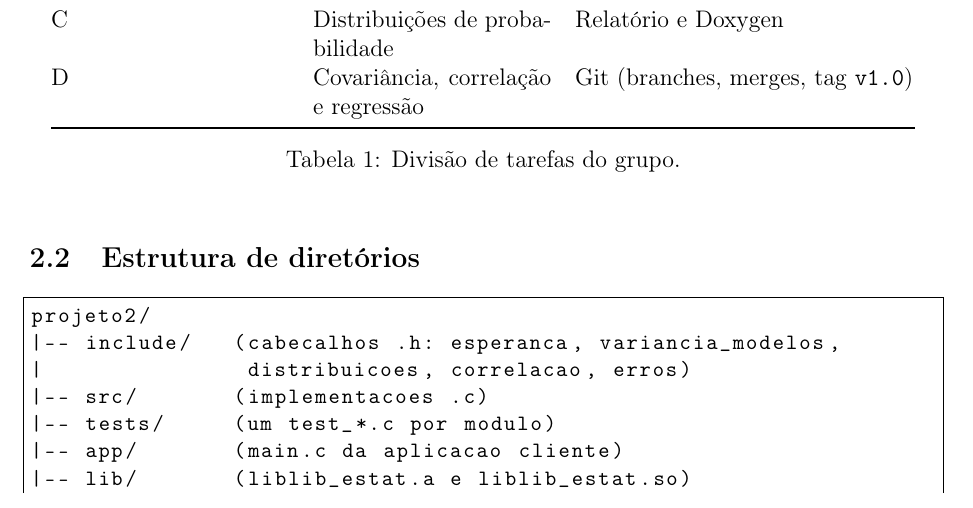
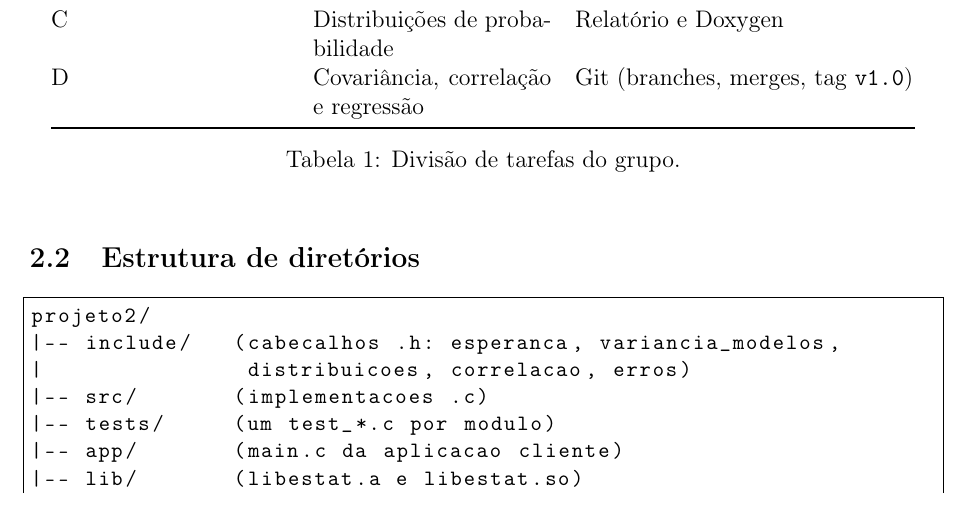
Before and after one commit to marianaishiy/projeto2, a LaTeX document (docs/relatorio/relatorio.tex): part of page 4 of 12, cut so that both start at the same text. Compiled offline with pdfLaTeX.

Commit message:
correção do nome da lib no relatorio

```diff
--- a/docs/relatorio/relatorio.tex
+++ b/docs/relatorio/relatorio.tex
@@ -132,7 +132,7 @@ projeto2/
 |-- src/       (implementacoes .c)
 |-- tests/     (um test_*.c por modulo)
 |-- app/       (main.c da aplicacao cliente)
-|-- lib/       (liblib_estat.a e liblib_estat.so)
+|-- lib/       (libestat.a e libestat.so)
 |-- build/     (objetos .o)
 |-- bin/       (executaveis)
 |-- docs/      (Doxygen e evidencias do GDB)
```
